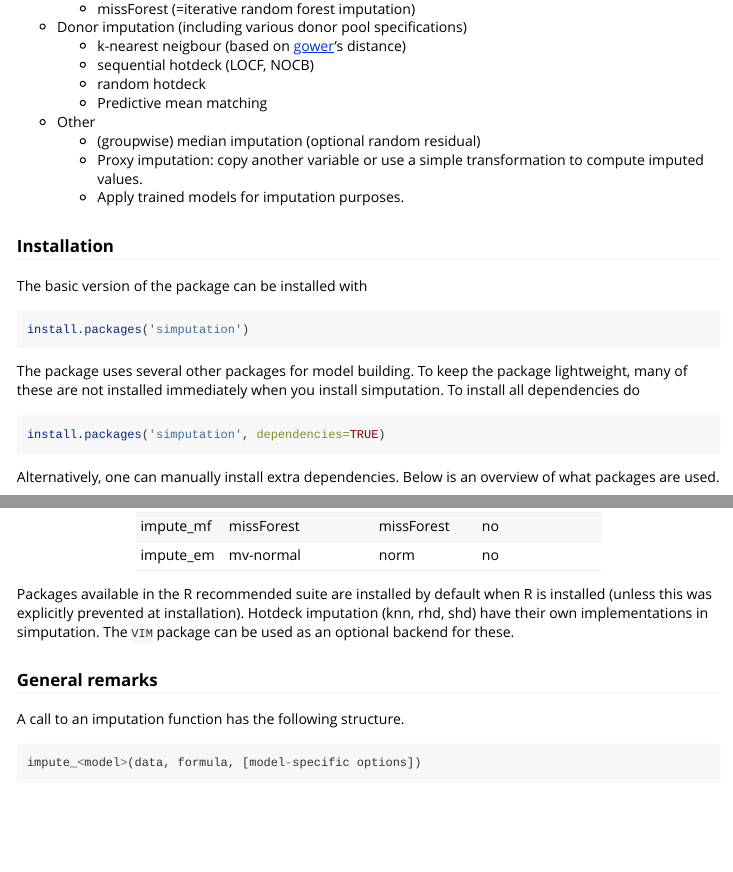
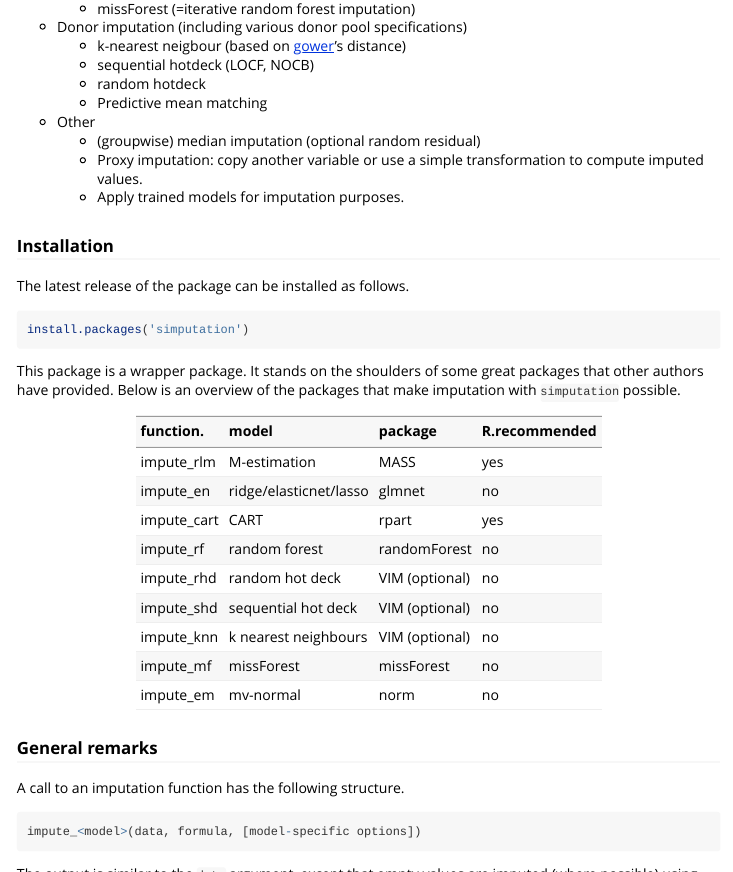
Before and after one commit to markvanderloo/simputation, an R Markdown document (pkg/vignettes/intro.Rmd): the page in a window 1100 px wide, from 390 px down, and a second part further down, joined at a grey line. Rendered offline with R 4.5, knitr and Pandoc, with nearby package versions; some code elsewhere in the file could not run offline; long lines of code are wrapped.

Commit message:
updated to reflect changes in dependencies

````diff
--- a/pkg/vignettes/intro.Rmd
+++ b/pkg/vignettes/intro.Rmd
@@ -44,19 +44,14 @@ imputation methodology is supported.
 
 ### Installation
 
-The basic version of the package can be installed with
+The latest release of the package can be installed as follows.
 ```{r,eval=FALSE}
 install.packages('simputation')
 ```
 
-The package uses several other packages for model building. To keep the package
-lightweight, many of these are not installed immediately when you install
-simputation. To install all dependencies do
-```{r,eval=FALSE}
-install.packages('simputation', dependencies=TRUE)
-```
-Alternatively, one can manually install extra dependencies. Below is
-an overview of what packages are used.
+This package is a wrapper package. It stands on the shoulders of some great packages
+that other authors have provided. Below is an overview of the packages that make
+imputation with `simputation` possible.
 
 ```{r,echo=FALSE}
 knitr::kable(
@@ -69,12 +64,6 @@ knitr::kable(
   )
 )
 ```
-
-Packages available in the R recommended suite are installed by default when R is
-installed (unless this was explicitly prevented at installation). Hotdeck
-imputation (knn, rhd, shd) have their own implementations in simputation. The
-`VIM` package can be used as an optional backend for these.
-
 
 
 ### General remarks
````
